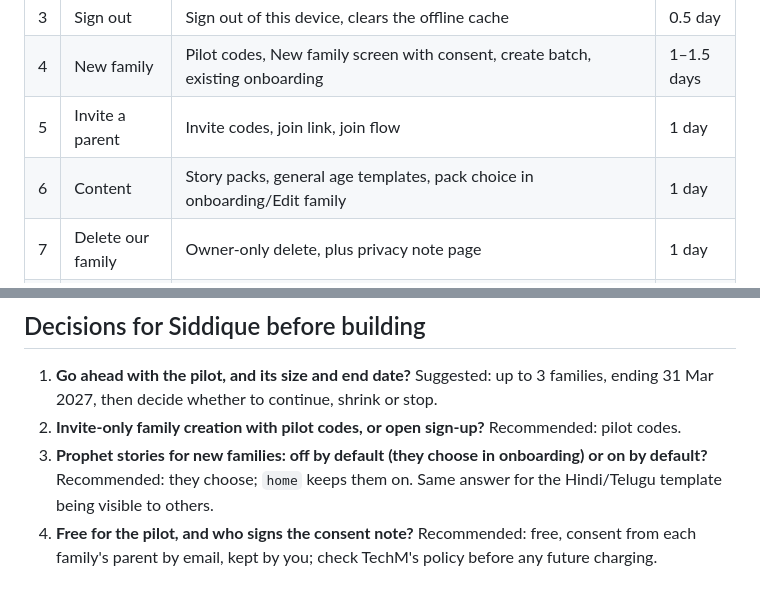
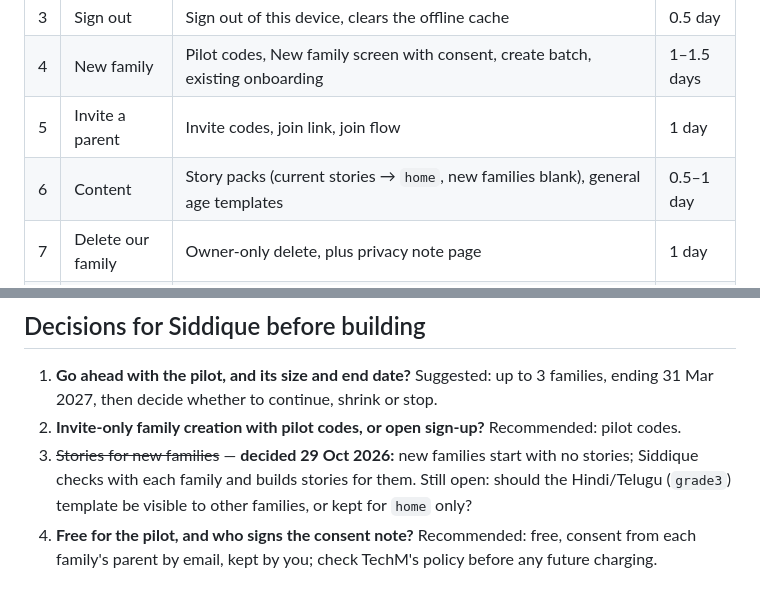
Before and after one commit to siddiquema/kidsquest, a Markdown page: docs/multi-family-plan.md, 2 parts joined by grey strips. Rendered like a GitHub page.

```diff
--- a/docs/multi-family-plan.md
+++ b/docs/multi-family-plan.md
@@ -133,7 +133,7 @@ The pilot code is what keeps this a 2–5 family pilot: without one, anyone who
 | 3 | Sign out | Sign out of this device, clears the offline cache | 0.5 day |
 | 4 | New family | Pilot codes, New family screen with consent, create batch, existing onboarding | 1–1.5 days |
 | 5 | Invite a parent | Invite codes, join link, join flow | 1 day |
-| 6 | Content | Story packs, general age templates, pack choice in onboarding/Edit family | 1 day |
+| 6 | Content | Story packs (current stories → `home`, new families blank), general age templates | 0.5–1 day |
 | 7 | Delete our family | Owner-only delete, plus privacy note page | 1 day |
 | 8 | Lock down | Remove `legacyHome` from the rules after a week of normal use | 0.25 day |
 
@@ -152,5 +152,5 @@ The pilot code is what keeps this a 2–5 family pilot: without one, anyone who
 
 1. **Go ahead with the pilot, and its size and end date?** Suggested: up to 3 families, ending 31 Mar 2027, then decide whether to continue, shrink or stop.
 2. **Invite-only family creation with pilot codes, or open sign-up?** Recommended: pilot codes.
-3. **Prophet stories for new families: off by default (they choose in onboarding) or on by default?** Recommended: they choose; `home` keeps them on. Same answer for the Hindi/Telugu template being visible to others.
+3. ~~Stories for new families~~ — **decided 29 Oct 2026:** new families start with no stories; Siddique checks with each family and builds stories for them. Still open: should the Hindi/Telugu (`grade3`) template be visible to other families, or kept for `home` only?
 4. **Free for the pilot, and who signs the consent note?** Recommended: free, consent from each family's parent by email, kept by you; check TechM's policy before any future charging.
```
Also changed, not shown: other parts of docs/multi-family-plan.md (+3 -3 lines).
